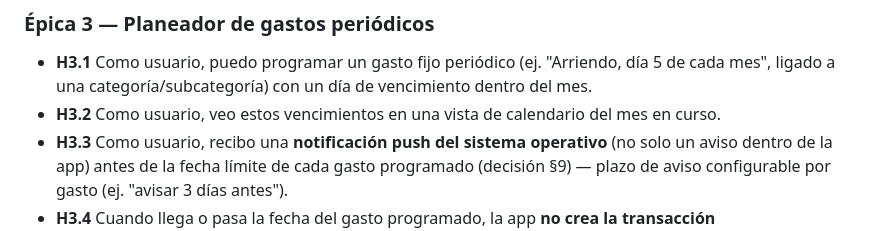
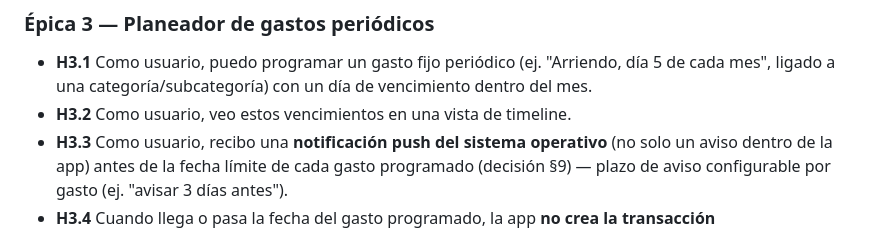
Before and after one commit to Dsaoro/silenti, a Markdown page: PRD.md, the part around the change. GitHub-like rendering.

Commit message:
fix - specify the expected way to render the spend scheduler in prd

```diff
--- a/PRD.md
+++ b/PRD.md
@@ -122,8 +122,7 @@ lugar y sin exponerlo a terceros:
 - **H3.1** Como usuario, puedo programar un gasto fijo periódico (ej.
   "Arriendo, día 5 de cada mes", ligado a una categoría/subcategoría) con un
   día de vencimiento dentro del mes.
-- **H3.2** Como usuario, veo estos vencimientos en una vista de calendario
-  del mes en curso.
+- **H3.2** Como usuario, veo estos vencimientos en una vista de timeline.
 - **H3.3** Como usuario, recibo una **notificación push del sistema
   operativo** (no solo un aviso dentro de la app) antes de la fecha límite
   de cada gasto programado (decisión §9) — plazo de aviso configurable por
```
